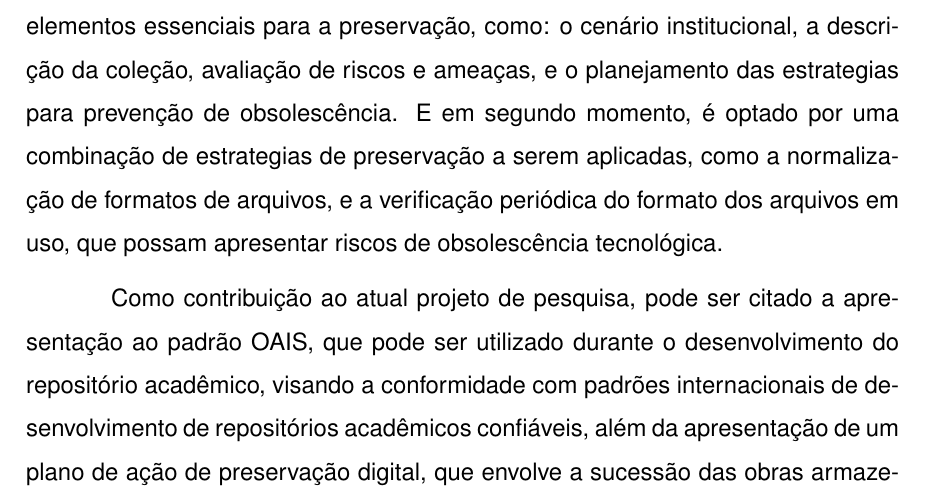
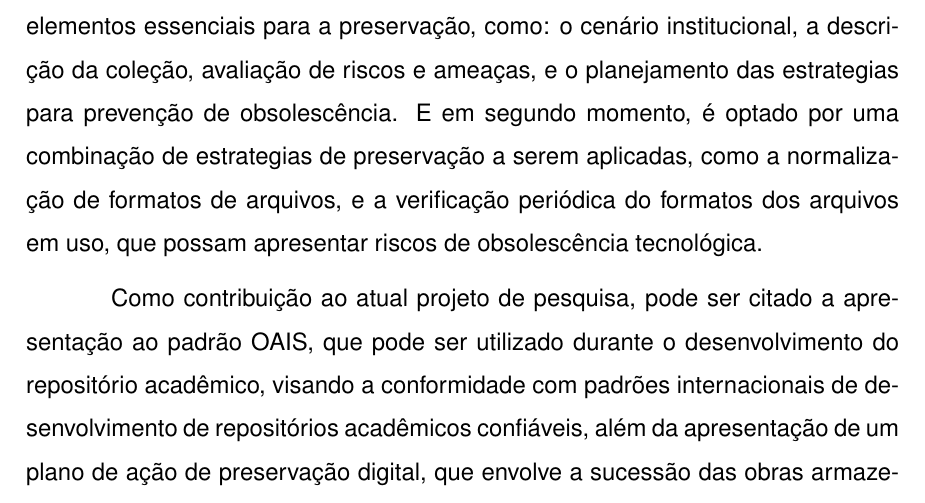
Before and after one commit to Lucas-Alf/tcc-setrem, a LaTeX thesis (main.tex, which reads cap2.tex): part of page 24 of 30, cut so that both start at the same text. Compiled offline with pdfLaTeX; a LaTeX package or settings file that is missing is left out.

Commit message:
Update cap2.tex

```diff
--- a/cap2.tex
+++ b/cap2.tex
@@ -188,7 +188,7 @@ institucional, a descrição da coleção, avaliação de riscos e ameaças,
 e o planejamento das estrategias para prevenção de obsolescência. E em
 segundo momento, é optado por uma combinação de estrategias de preservação
 a serem aplicadas, como a normalização de formatos de arquivos, e a verificação
-periódica do formato dos arquivos em uso, que possam apresentar riscos
+periódica do formatos dos arquivos em uso, que possam apresentar riscos
 de obsolescência tecnológica.
 
 Como contribuição ao atual projeto de pesquisa, pode ser citado a
```
